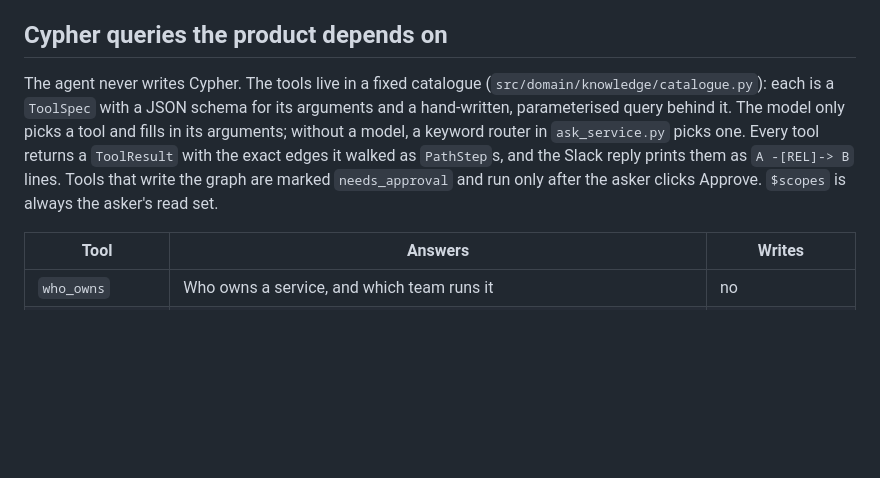
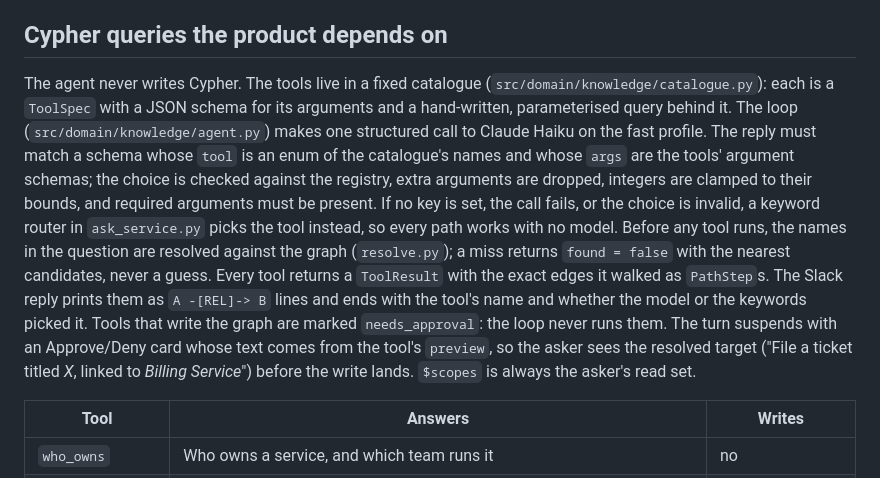
Before and after one commit to codesensei-tushar/graph_hacks, a Markdown page: README.md, the part around the change. Rendered like a GitHub page; blank space fills up the shorter version.

Commit message:
README and blog: describe the agent loop as built.

```diff
--- a/README.md
+++ b/README.md
@@ -89,7 +89,7 @@ One FalkorDB graph (`company`) holds everything: the seeded company, what Slack
 
 ## Cypher queries the product depends on
 
-The agent never writes Cypher. The tools live in a fixed catalogue (`src/domain/knowledge/catalogue.py`): each is a `ToolSpec` with a JSON schema for its arguments and a hand-written, parameterised query behind it. The model only picks a tool and fills in its arguments; without a model, a keyword router in `ask_service.py` picks one. Every tool returns a `ToolResult` with the exact edges it walked as `PathStep`s, and the Slack reply prints them as `A -[REL]-> B` lines. Tools that write the graph are marked `needs_approval` and run only after the asker clicks Approve. `$scopes` is always the asker's read set.
+The agent never writes Cypher. The tools live in a fixed catalogue (`src/domain/knowledge/catalogue.py`): each is a `ToolSpec` with a JSON schema for its arguments and a hand-written, parameterised query behind it. The loop (`src/domain/knowledge/agent.py`) makes one structured call to Claude Haiku on the fast profile. The reply must match a schema whose `tool` is an enum of the catalogue's names and whose `args` are the tools' argument schemas; the choice is checked against the registry, extra arguments are dropped, integers are clamped to their bounds, and required arguments must be present. If no key is set, the call fails, or the choice is invalid, a keyword router in `ask_service.py` picks the tool instead, so every path works with no model. Before any tool runs, the names in the question are resolved against the graph (`resolve.py`); a miss returns `found = false` with the nearest candidates, never a guess. Every tool returns a `ToolResult` with the exact edges it walked as `PathStep`s. The Slack reply prints them as `A -[REL]-> B` lines and ends with the tool's name and whether the model or the keywords picked it. Tools that write the graph are marked `needs_approval`: the loop never runs them. The turn suspends with an Approve/Deny card whose text comes from the tool's `preview`, so the asker sees the resolved target ("File a ticket titled *X*, linked to *Billing Service*") before the write lands. `$scopes` is always the asker's read set.
 
 | Tool | Answers | Writes |
 | --- | --- | --- |
```
Also changed, not shown: docs/BLOG.md (+2 -0 lines).
